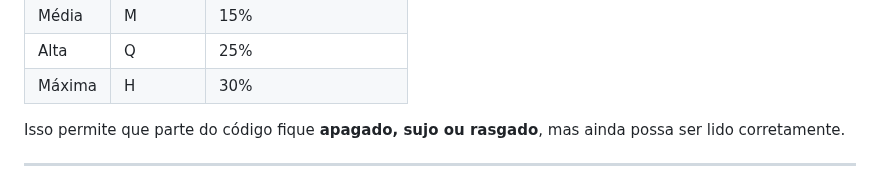
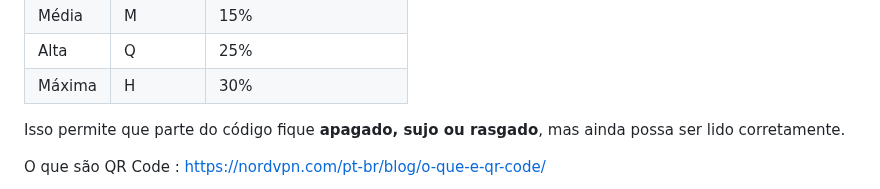
Before and after one commit to mchavesferreira/matematicaaplicada, a Markdown page: teoriaerros.md, the part around one of its changes. Rendered like a GitHub page.

```diff
--- a/teoriaerros.md
+++ b/teoriaerros.md
@@ -110,5 +110,5 @@ O QR Code possui **4 níveis** de correção:
 
 Isso permite que parte do código fique **apagado, sujo ou rasgado**, mas ainda possa ser lido corretamente.
 
----
+O que são QR Code : https://nordvpn.com/pt-br/blog/o-que-e-qr-code/
 
```
Also changed, not shown: other parts of teoriaerros.md (+2 -9 lines).
